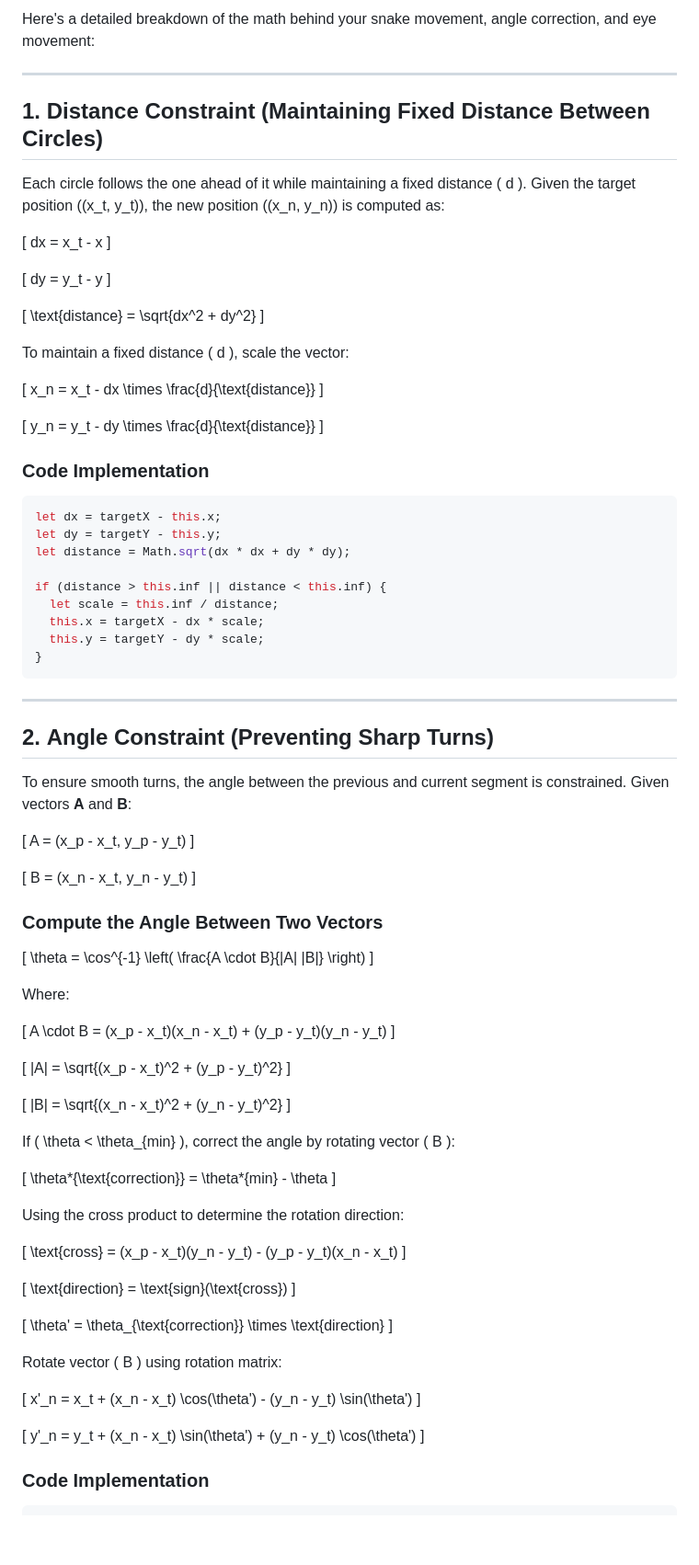
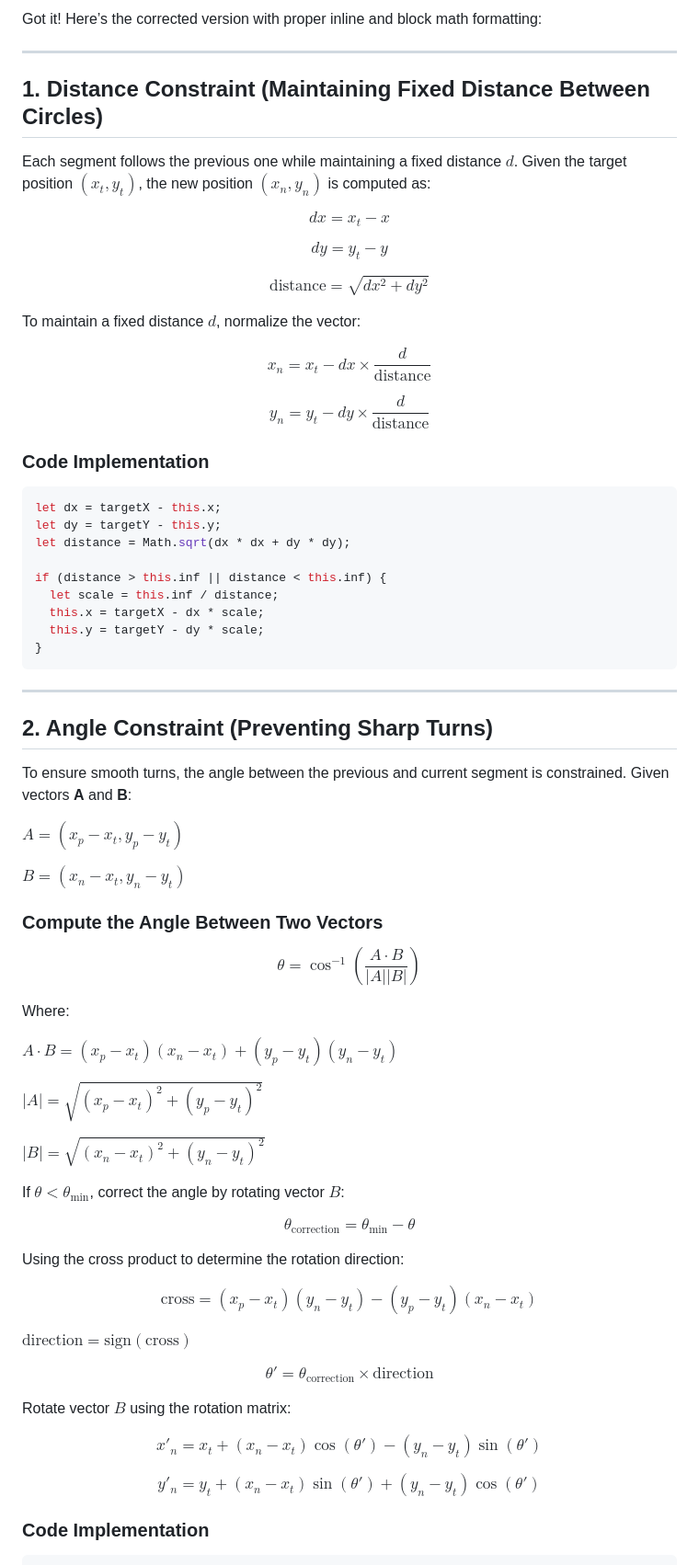
Before and after one commit to sudarshanmg/procedural, a Markdown page: README.md, the part around the change printed below. Shown: that part at 92% size. GitHub-like rendering; blank space fills up the shorter version.

```diff
--- a/README.md
+++ b/README.md
@@ -1,32 +1,32 @@
-Here's a detailed breakdown of the math behind your snake movement, angle correction, and eye movement:
+Got it! Here’s the corrected version with proper inline and block math formatting:
 
 ---
 
-## 1. **Distance Constraint (Maintaining Fixed Distance Between Circles)**
+## **1. Distance Constraint (Maintaining Fixed Distance Between Circles)**
 
-Each circle follows the one ahead of it while maintaining a fixed distance \( d \). Given the target position \((x_t, y_t)\), the new position \((x_n, y_n)\) is computed as:
+Each segment follows the previous one while maintaining a fixed distance $d$. Given the target position $(x_t, y_t)$, the new position $(x_n, y_n)$ is computed as:
 
-\[
+$$
 dx = x_t - x
-\]
+$$
 
-\[
+$$
 dy = y_t - y
-\]
+$$
 
-\[
+$$
 \text{distance} = \sqrt{dx^2 + dy^2}
-\]
+$$
 
-To maintain a fixed distance \( d \), scale the vector:
+To maintain a fixed distance $d$, normalize the vector:
 
-\[
+$$
 x_n = x_t - dx \times \frac{d}{\text{distance}}
-\]
+$$
 
-\[
+$$
 y_n = y_t - dy \times \frac{d}{\text{distance}}
-\]
+$$
 
 ### **Code Implementation**
 
@@ -44,67 +44,55 @@ if (distance > this.inf || distance < this.inf) {
 
 ---
 
-## 2. **Angle Constraint (Preventing Sharp Turns)**
+## **2. Angle Constraint (Preventing Sharp Turns)**
 
 To ensure smooth turns, the angle between the previous and current segment is constrained. Given vectors **A** and **B**:
 
-\[
-A = (x_p - x_t, y_p - y_t)
-\]
+$`A = (x_p - x_t, y_p - y_t)`$
 
-\[
-B = (x_n - x_t, y_n - y_t)
-\]
+$`B = (x_n - x_t, y_n - y_t)`$
 
 ### **Compute the Angle Between Two Vectors**
 
-\[
+$$
 \theta = \cos^{-1} \left( \frac{A \cdot B}{|A| |B|} \right)
-\]
+$$
 
 Where:
 
-\[
-A \cdot B = (x_p - x_t)(x_n - x_t) + (y_p - y_t)(y_n - y_t)
-\]
+$`A \cdot B = (x_p - x_t)(x_n - x_t) + (y_p - y_t)(y_n - y_t)`$
 
-\[
-|A| = \sqrt{(x_p - x_t)^2 + (y_p - y_t)^2}
-\]
+$`|A| = \sqrt{(x_p - x_t)^2 + (y_p - y_t)^2}`$
 
-\[
-|B| = \sqrt{(x_n - x_t)^2 + (y_n - y_t)^2}
-\]
+$`|B| = \sqrt{(x_n - x_t)^2 + (y_n - y_t)^2}`$
 
-If \( \theta < \theta\_{min} \), correct the angle by rotating vector \( B \):
+If $`\theta < \theta_{\min}`$, correct the angle by rotating vector $B$:
 
-\[
-\theta*{\text{correction}} = \theta*{min} - \theta
-\]
+$$
+\theta_{\text{correction}} = \theta_{\min} - \theta
+$$
 
 Using the cross product to determine the rotation direction:
 
-\[
+$$
 \text{cross} = (x_p - x_t)(y_n - y_t) - (y_p - y_t)(x_n - x_t)
-\]
+$$
 
-\[
-\text{direction} = \text{sign}(\text{cross})
-\]
+$`\text{direction} = \text{sign}(\text{cross})`$
 
-\[
-\theta' = \theta\_{\text{correction}} \times \text{direction}
-\]
+$$
+\theta' = \theta_{\text{correction}} \times \text{direction}
+$$
 
-Rotate vector \( B \) using rotation matrix:
+Rotate vector $B$ using the rotation matrix:
 
-\[
-x'\_n = x_t + (x_n - x_t) \cos(\theta') - (y_n - y_t) \sin(\theta')
-\]
+$$
+x'_n = x_t + (x_n - x_t) \cos(\theta') - (y_n - y_t) \sin(\theta')
+$$
 
-\[
-y'\_n = y_t + (x_n - x_t) \sin(\theta') + (y_n - y_t) \cos(\theta')
-\]
+$$
+y'_n = y_t + (x_n - x_t) \sin(\theta') + (y_n - y_t) \cos(\theta')
+$$
 
 ### **Code Implementation**
 
```
Also changed, not shown: other parts of README.md (+44 -36 lines).
